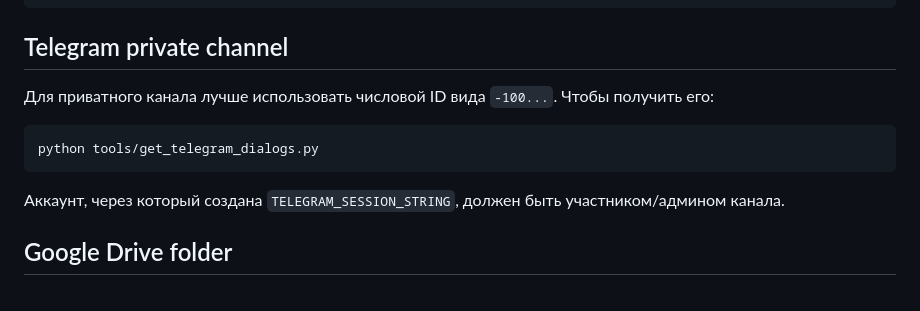
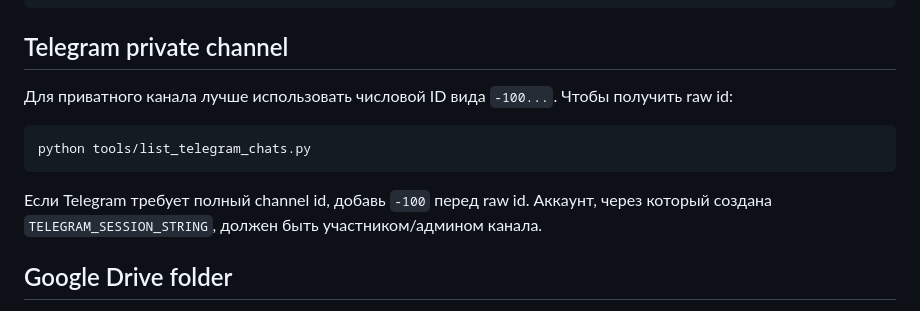
Before and after one commit to moukpu/hackathon-case1-parser, a Markdown page: gdrive-telegram-uploader/README.md, the part around the change. Drawn GitHub-style.

Commit message:
Fix Telegram helper script name in README

````diff
--- a/gdrive-telegram-uploader/README.md
+++ b/gdrive-telegram-uploader/README.md
@@ -63,12 +63,13 @@ GOOGLE_DRIVE_FOLDER_ID=
 
 ## Telegram private channel
 
-Для приватного канала лучше использовать числовой ID вида `-100...`. Чтобы получить его:
+Для приватного канала лучше использовать числовой ID вида `-100...`. Чтобы получить raw id:
 
 ```bash
-python tools/get_telegram_dialogs.py
+python tools/list_telegram_chats.py
 ```
 
+Если Telegram требует полный channel id, добавь `-100` перед raw id.
 Аккаунт, через который создана `TELEGRAM_SESSION_STRING`, должен быть участником/админом канала.
 
 ## Google Drive folder
````
